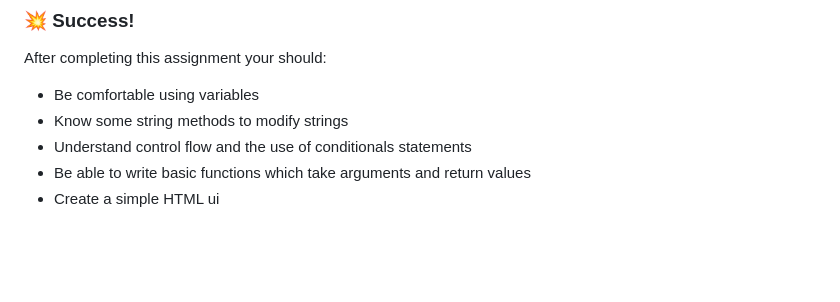
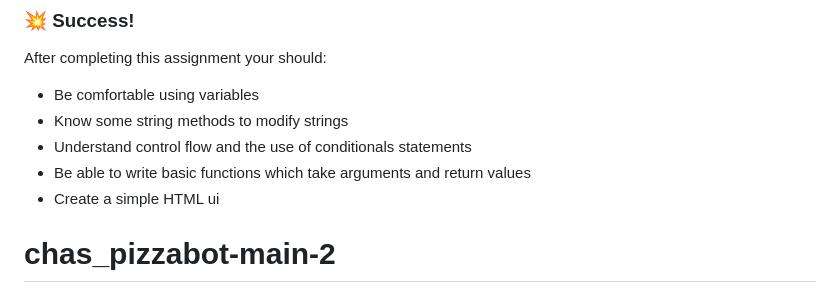
Before and after one commit to Ella1332/chas_pizzabot-main-2, a Markdown page: README.md, the part around the change. Rendered like a GitHub page; blank space fills up the shorter version.

```diff
--- a/README.md
+++ b/README.md
@@ -129,3 +129,4 @@ After completing this assignment your should:
 - Understand control flow and the use of conditionals statements
 - Be able to write basic functions which take arguments and return values
 - Create a simple HTML ui
+# chas_pizzabot-main-2
```
